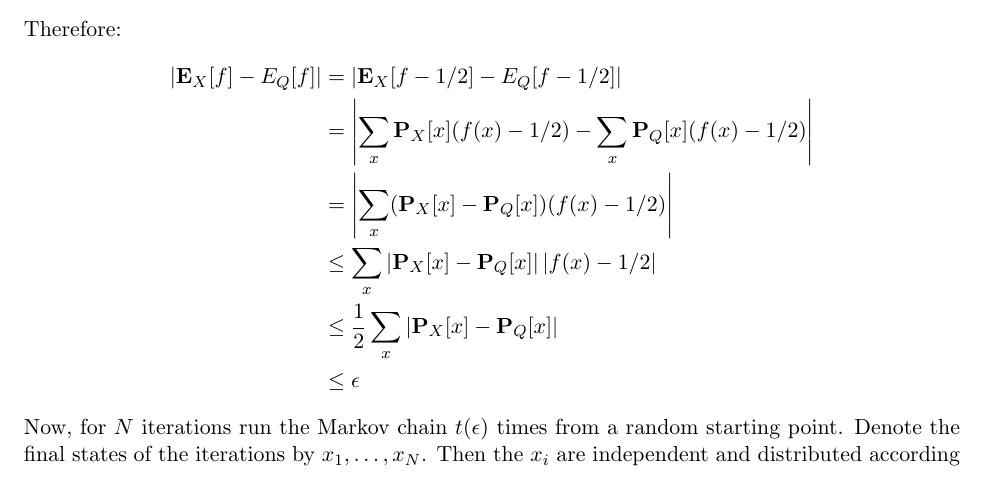
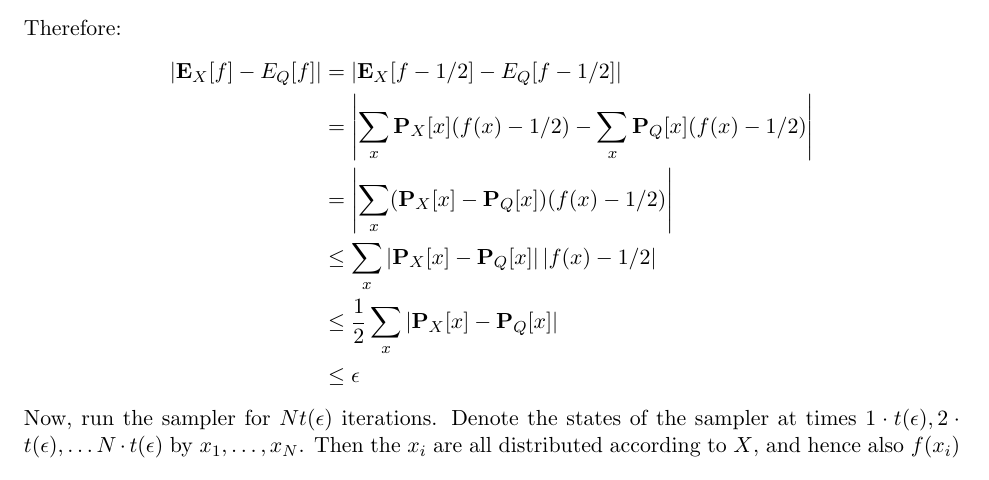
Before and after one commit to omert/school, a LaTeX document (combstats/Ex3Sol.tex): part of page 2 of 4, cut so that both start at the same text. Compiled offline with pdfLaTeX.

Commit message:
removed false claims of independence

```diff
--- a/combstats/Ex3Sol.tex
+++ b/combstats/Ex3Sol.tex
@@ -200,10 +200,11 @@ Therefore:
   \\ &\leq {1\over 2}\sum_x\left|\P_X[x]-\P_Q[x]\right|
   \\ &\leq \epsilon
 \end{align*}
-Now, for $N$ iterations run the Markov chain $t(\epsilon)$ times from a random
-starting point. Denote the final states of the iterations by
-$x_1,\ldots,x_N$. Then the $x_i$ are independent and distributed according
-to $X$, and hence also $f(x_i)$ are independent, with expectation $\E_X[f]$. Our
+Now, run the sampler for $Nt(\epsilon)$ iterations.
+Denote the states of the sampler at times
+$1\cdot t(\epsilon),2\cdot t(\epsilon),\ldots N\cdot t(\epsilon)$ by
+$x_1,\ldots,x_N$. Then the $x_i$ are all distributed according
+to $X$, and hence also $f(x_i)$ are with expectation $\E_X[f]$. Our
 algorithm $A$ returns the average of $f(x_i)$, $(1/N)\sum_i f(x_i)$.
 
 Since $0 \leq f(x_i) \leq 1$, we can use the Hoeffding inequality:
```
